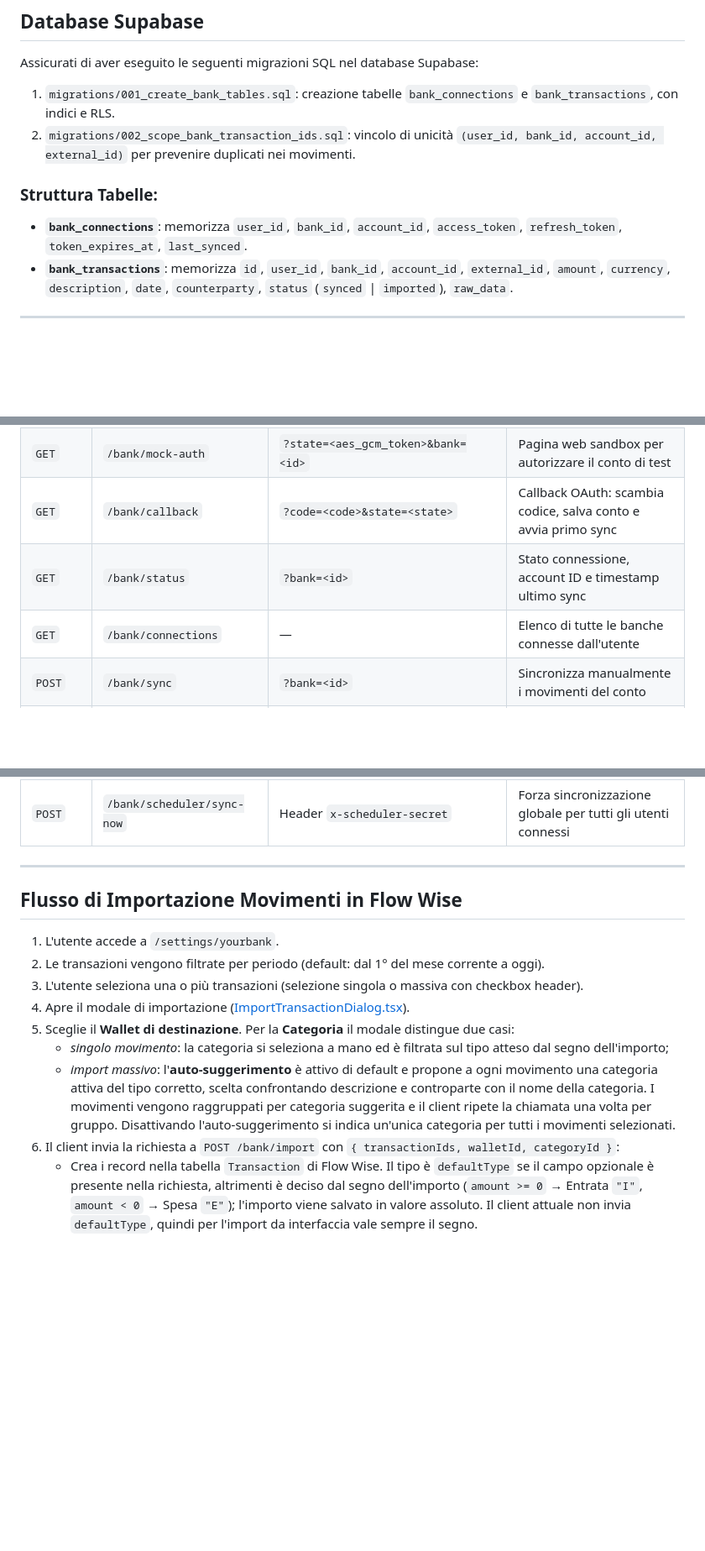
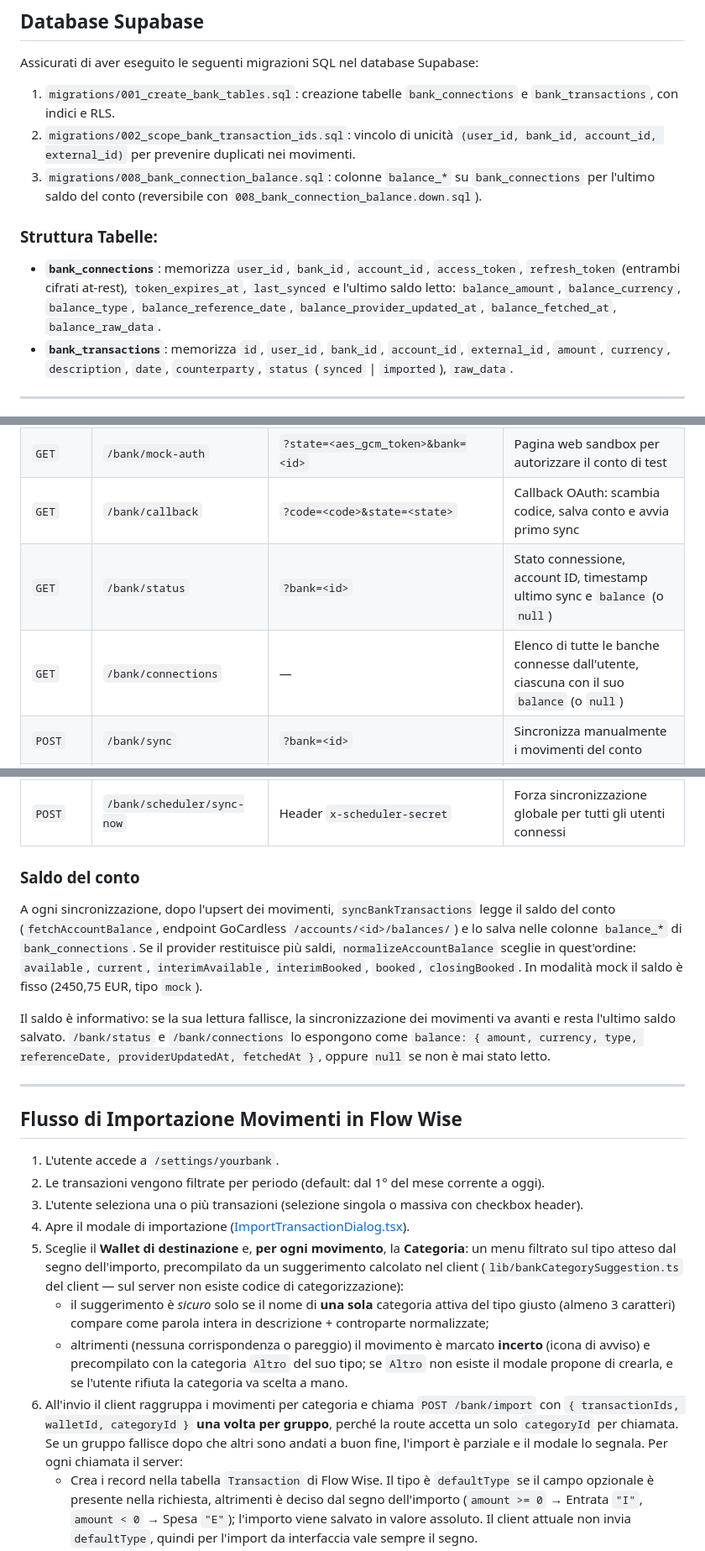
Before and after one commit to G-development/flow-wise-server, a Markdown page: BANK_INTEGRATION.md, 3 parts joined by grey strips. Shown at 84% size. GitHub-like rendering; blank space fills up the shorter version.

Commit message:
docs: document bank account balance and the per-category import flow
- BANK_INTEGRATION: migration 008, balance_* columns, balance in
  /bank/status and /bank/connections, how the sync refreshes it
- BANK_INTEGRATION: import flow uses per-row categories, one request per group
- CODE_MAP: regenerated (migration 008, balance helpers)

Co-Authored-By: Claude Opus 5.5 <noreply@anthropic.com>

```diff
--- a/BANK_INTEGRATION.md
+++ b/BANK_INTEGRATION.md
@@ -50,9 +50,10 @@ BANK_SCHEDULER_SECRET=il_tuo_segreto_scheduler_lungo_e_casuale
 Assicurati di aver eseguito le seguenti migrazioni SQL nel database Supabase:
 1. `migrations/001_create_bank_tables.sql`: creazione tabelle `bank_connections` e `bank_transactions`, con indici e RLS.
 2. `migrations/002_scope_bank_transaction_ids.sql`: vincolo di unicità `(user_id, bank_id, account_id, external_id)` per prevenire duplicati nei movimenti.
+3. `migrations/008_bank_connection_balance.sql`: colonne `balance_*` su `bank_connections` per l'ultimo saldo del conto (reversibile con `008_bank_connection_balance.down.sql`).
 
 ### Struttura Tabelle:
-- **`bank_connections`**: memorizza `user_id`, `bank_id`, `account_id`, `access_token`, `refresh_token`, `token_expires_at`, `last_synced`.
+- **`bank_connections`**: memorizza `user_id`, `bank_id`, `account_id`, `access_token`, `refresh_token` (entrambi cifrati at-rest), `token_expires_at`, `last_synced` e l'ultimo saldo letto: `balance_amount`, `balance_currency`, `balance_type`, `balance_reference_date`, `balance_provider_updated_at`, `balance_fetched_at`, `balance_raw_data`.
 - **`bank_transactions`**: memorizza `id`, `user_id`, `bank_id`, `account_id`, `external_id`, `amount`, `currency`, `description`, `date`, `counterparty`, `status` (`synced` | `imported`), `raw_data`.
 
 ---
@@ -68,14 +69,20 @@ Tutte le route (tranne `/bank/mock-auth`, `/bank/callback` e scheduler) richiedo
 | `GET` | `/bank/authorize` | `?bank=<id>` | Genera URL per l'autorizzazione bancaria (GoCardless requisition o Sandbox) |
 | `GET` | `/bank/mock-auth` | `?state=<aes_gcm_token>&bank=<id>` | Pagina web sandbox per autorizzare il conto di test |
 | `GET` | `/bank/callback` | `?code=<code>&state=<state>` | Callback OAuth: scambia codice, salva conto e avvia primo sync |
-| `GET` | `/bank/status` | `?bank=<id>` | Stato connessione, account ID e timestamp ultimo sync |
-| `GET` | `/bank/connections` | — | Elenco di tutte le banche connesse dall'utente |
+| `GET` | `/bank/status` | `?bank=<id>` | Stato connessione, account ID, timestamp ultimo sync e `balance` (o `null`) |
+| `GET` | `/bank/connections` | — | Elenco di tutte le banche connesse dall'utente, ciascuna con il suo `balance` (o `null`) |
 | `POST` | `/bank/sync` | `?bank=<id>` | Sincronizza manualmente i movimenti del conto |
 | `GET` | `/bank/transactions` | `?bank=<id>&startDate=<YYYY-MM-DD>&endDate=<YYYY-MM-DD>` | Elenco movimenti sincronizzati con filtri periodo |
 | `POST` | `/bank/import` | `{ transactionIds: string[], walletId: number, categoryId: number, defaultType?: "I" \| "E" }` | Converte transazioni bancarie in entrate/spese nei Wallet |
 | `POST` | `/bank/disconnect` | `?bank=<id>` | Disconnette la banca conservando lo storico dei movimenti |
 | `GET` | `/bank/scheduler/status` | Header `x-scheduler-secret` | Stato dello scheduler di sincronizzazione periodica |
 | `POST` | `/bank/scheduler/sync-now` | Header `x-scheduler-secret` | Forza sincronizzazione globale per tutti gli utenti connessi |
+
+### Saldo del conto
+
+A ogni sincronizzazione, dopo l'upsert dei movimenti, `syncBankTransactions` legge il saldo del conto (`fetchAccountBalance`, endpoint GoCardless `/accounts/<id>/balances/`) e lo salva nelle colonne `balance_*` di `bank_connections`. Se il provider restituisce più saldi, `normalizeAccountBalance` sceglie in quest'ordine: `available`, `current`, `interimAvailable`, `interimBooked`, `booked`, `closingBooked`. In modalità mock il saldo è fisso (2450,75 EUR, tipo `mock`).
+
+Il saldo è informativo: se la sua lettura fallisce, la sincronizzazione dei movimenti va avanti e resta l'ultimo saldo salvato. `/bank/status` e `/bank/connections` lo espongono come `balance: { amount, currency, type, referenceDate, providerUpdatedAt, fetchedAt }`, oppure `null` se non è mai stato letto.
 
 ---
 
@@ -85,10 +92,10 @@ Tutte le route (tranne `/bank/mock-auth`, `/bank/callback` e scheduler) richiedo
 2. Le transazioni vengono filtrate per periodo (default: dal 1° del mese corrente a oggi).
 3. L'utente seleziona una o più transazioni (selezione singola o massiva con checkbox header).
 4. Apre il modale di importazione ([ImportTransactionDialog.tsx](../flow-wise-client/app/settings/yourbank/ImportTransactionDialog.tsx)).
-5. Sceglie il **Wallet di destinazione**. Per la **Categoria** il modale distingue due casi:
-   - *singolo movimento*: la categoria si seleziona a mano ed è filtrata sul tipo atteso dal segno dell'importo;
-   - *import massivo*: l'**auto-suggerimento** è attivo di default e propone a ogni movimento una categoria attiva del tipo corretto, scelta confrontando descrizione e controparte con il nome della categoria. I movimenti vengono raggruppati per categoria suggerita e il client ripete la chiamata una volta per gruppo. Disattivando l'auto-suggerimento si indica un'unica categoria per tutti i movimenti selezionati.
-6. Il client invia la richiesta a `POST /bank/import` con `{ transactionIds, walletId, categoryId }`:
+5. Sceglie il **Wallet di destinazione** e, **per ogni movimento**, la **Categoria**: un menu filtrato sul tipo atteso dal segno dell'importo, precompilato da un suggerimento calcolato nel client (`lib/bankCategorySuggestion.ts` del client — sul server non esiste codice di categorizzazione):
+   - il suggerimento è *sicuro* solo se il nome di **una sola** categoria attiva del tipo giusto (almeno 3 caratteri) compare come parola intera in descrizione + controparte normalizzate;
+   - altrimenti (nessuna corrispondenza o pareggio) il movimento è marcato **incerto** (icona di avviso) e precompilato con la categoria `Altro` del suo tipo; se `Altro` non esiste il modale propone di crearla, e se l'utente rifiuta la categoria va scelta a mano.
+6. All'invio il client raggruppa i movimenti per categoria e chiama `POST /bank/import` con `{ transactionIds, walletId, categoryId }` **una volta per gruppo**, perché la route accetta un solo `categoryId` per chiamata. Se un gruppo fallisce dopo che altri sono andati a buon fine, l'import è parziale e il modale lo segnala. Per ogni chiamata il server:
    - Crea i record nella tabella `Transaction` di Flow Wise. Il tipo è `defaultType` se il campo opzionale è presente nella richiesta, altrimenti è deciso dal segno dell'importo (`amount >= 0` &rarr; Entrata `"I"`, `amount < 0` &rarr; Spesa `"E"`); l'importo viene salvato in valore assoluto. Il client attuale non invia `defaultType`, quindi per l'import da interfaccia vale sempre il segno.
    - Aggiorna lo stato in `bank_transactions` a `"imported"`.
    - Invalida la cache TanStack Query per aggiornare istantaneamente Dashboard, Wallet ed elenchi Entrate/Spese.
```
Also changed, not shown: CODE_MAP.md (+4 -2 lines).
